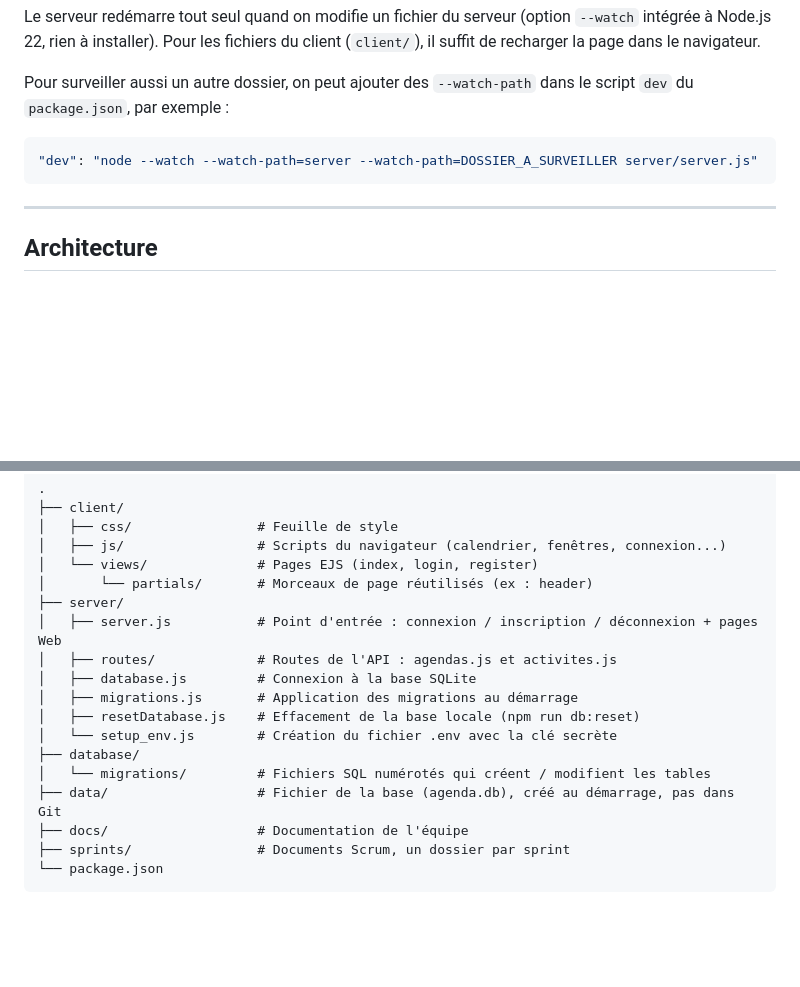
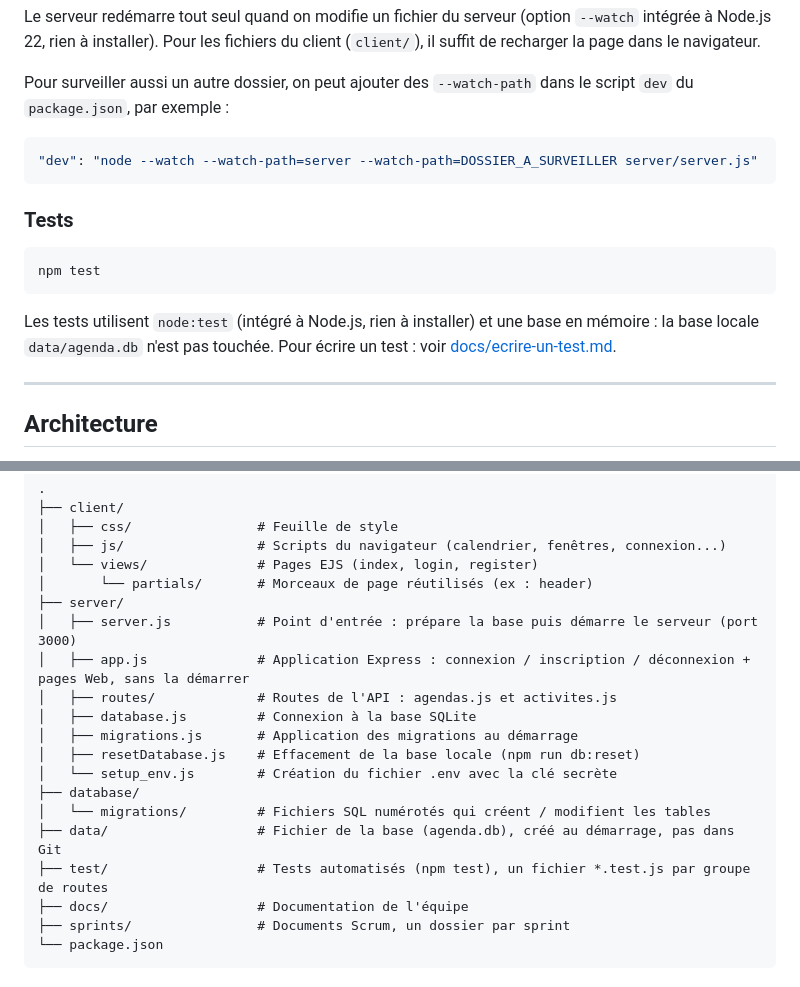
Before and after one commit to Flachboy88/ACL2026-BugCM, a Markdown page: README.md, 2 parts joined by grey strips. Rendered like a GitHub page; blank space fills up the shorter version.

Commit message:
Ajoute docs/ecrire-un-test.md et la section Tests du README

````diff
--- a/README.md
+++ b/README.md
@@ -54,6 +54,15 @@ Pour surveiller aussi un autre dossier, on peut ajouter des `--watch-path` dans
 "dev": "node --watch --watch-path=server --watch-path=DOSSIER_A_SURVEILLER server/server.js"
 ```
 
+### Tests
+
+```bash
+npm test
+```
+
+Les tests utilisent `node:test` (intégré à Node.js, rien à installer) et une base en mémoire : la base locale `data/agenda.db` n'est pas touchée.
+Pour écrire un test : voir [docs/ecrire-un-test.md](docs/ecrire-un-test.md).
+
 ---
 
 ## Architecture
@@ -73,7 +82,8 @@ Un **serveur unique** (Express) assure deux rôles, sur des routes distinctes :
 │   └── views/              # Pages EJS (index, login, register)
 │       └── partials/       # Morceaux de page réutilisés (ex : header)
 ├── server/
-│   ├── server.js           # Point d'entrée : connexion / inscription / déconnexion + pages Web
+│   ├── server.js           # Point d'entrée : prépare la base puis démarre le serveur (port 3000)
+│   ├── app.js              # Application Express : connexion / inscription / déconnexion + pages Web, sans la démarrer
 │   ├── routes/             # Routes de l'API : agendas.js et activites.js
 │   ├── database.js         # Connexion à la base SQLite
 │   ├── migrations.js       # Application des migrations au démarrage
@@ -82,6 +92,7 @@ Un **serveur unique** (Express) assure deux rôles, sur des routes distinctes :
 ├── database/
 │   └── migrations/         # Fichiers SQL numérotés qui créent / modifient les tables
 ├── data/                   # Fichier de la base (agenda.db), créé au démarrage, pas dans Git
+├── test/                   # Tests automatisés (npm test), un fichier *.test.js par groupe de routes
 ├── docs/                   # Documentation de l'équipe
 ├── sprints/                # Documents Scrum, un dossier par sprint
 └── package.json
````
Also changed, not shown: docs/ecrire-un-test.md (added, +158 -0 lines).
